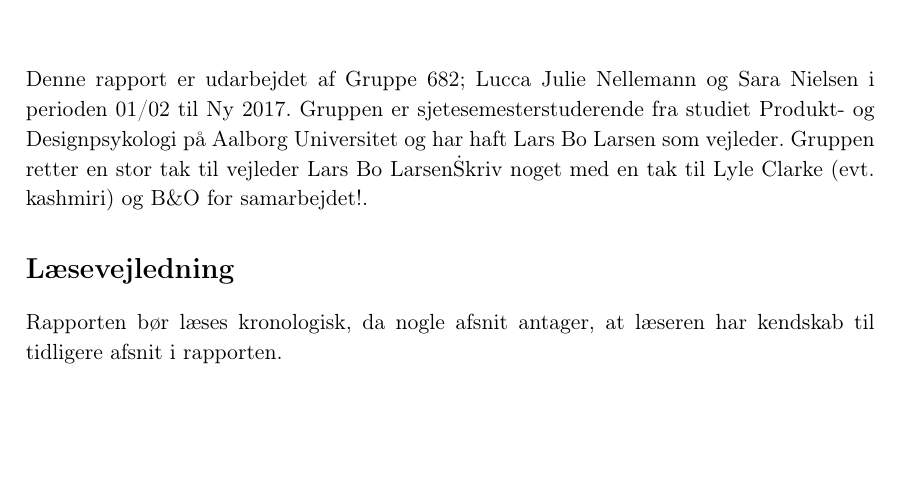
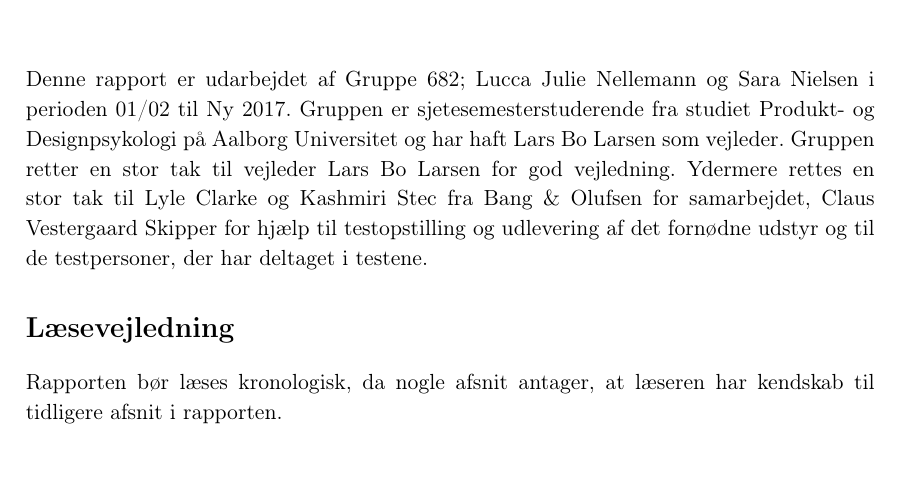
Before and after one commit to SaraNielsen0711/P6-LaTex, a LaTeX thesis (Master.tex, which reads Content/Formalia/Forord.tex): part of page 5 of 117, cut so that both start at the same text, the shorter picture padded with empty space. Compiled offline with pdfLaTeX.

Commit message:
Tak til..

```diff
--- a/Content/Formalia/Forord.tex
+++ b/Content/Formalia/Forord.tex
@@ -1,6 +1,6 @@
 \chapter*{Forord}
 \label{Forord}
-Denne rapport er udarbejdet af \groupname; \groupmembers\ i perioden \projectperiod. Gruppen er \semester semesterstuderende fra studiet \studyname\ på \universityname\ og har haft \supervisor\ som vejleder. Gruppen retter en stor tak til vejleder \supervisor\.
- Skriv noget med en tak til Lyle Clarke (evt. kashmiri) og B$\&$O for samarbejdet!.
+Denne rapport er udarbejdet af \groupname; \groupmembers\ i perioden \projectperiod. Gruppen er \semester semesterstuderende fra studiet \studyname\ på \universityname\ og har haft \supervisor\ som vejleder. Gruppen retter en stor tak til vejleder \supervisor\ for god vejledning. Ydermere rettes en stor tak til Lyle Clarke og Kashmiri Stec fra Bang $\&$ Olufsen for samarbejdet, Claus Vestergaard Skipper for hjælp til testopstilling og udlevering af det fornødne udstyr og til de testpersoner, der har deltaget i testene.
+
 %
 \input{Content/Formalia/Laesevejledning}
```
